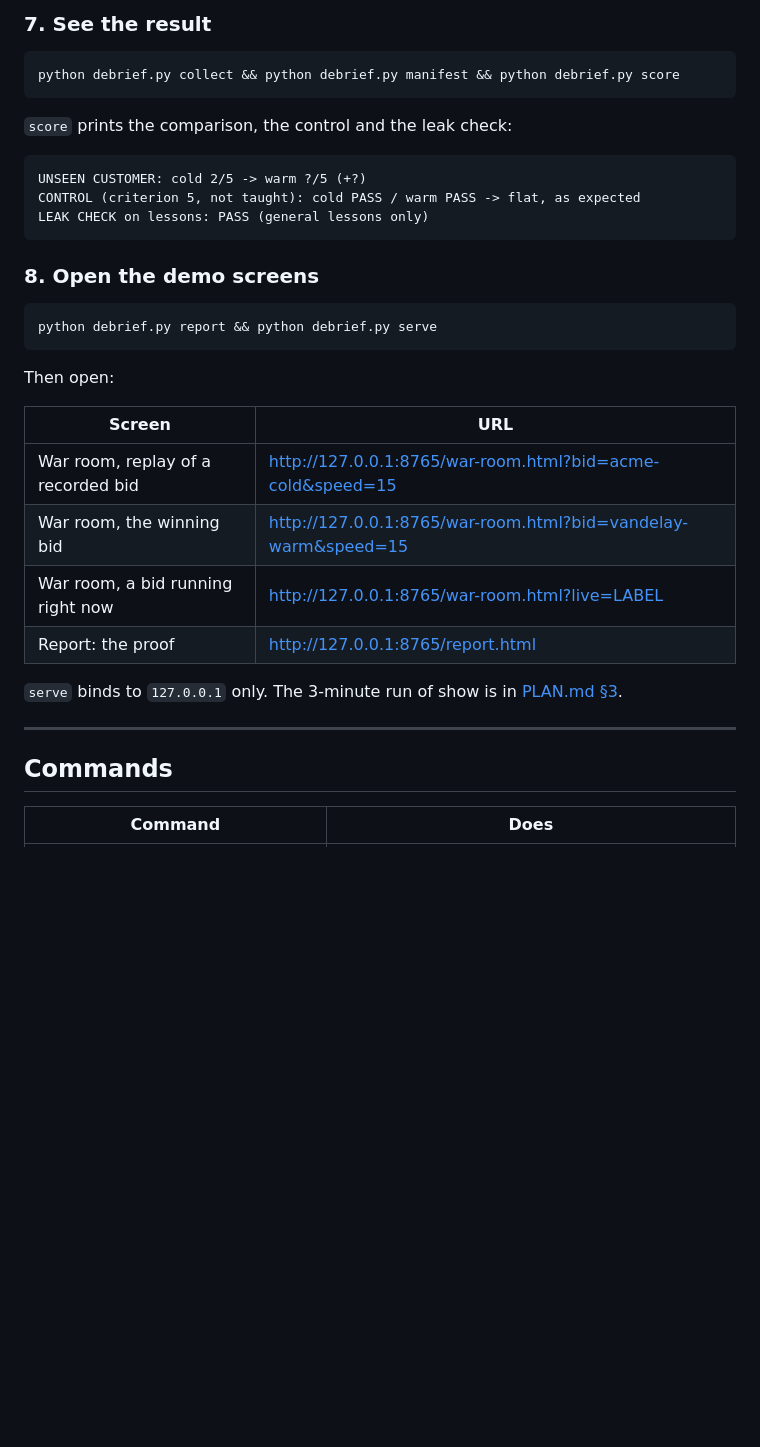
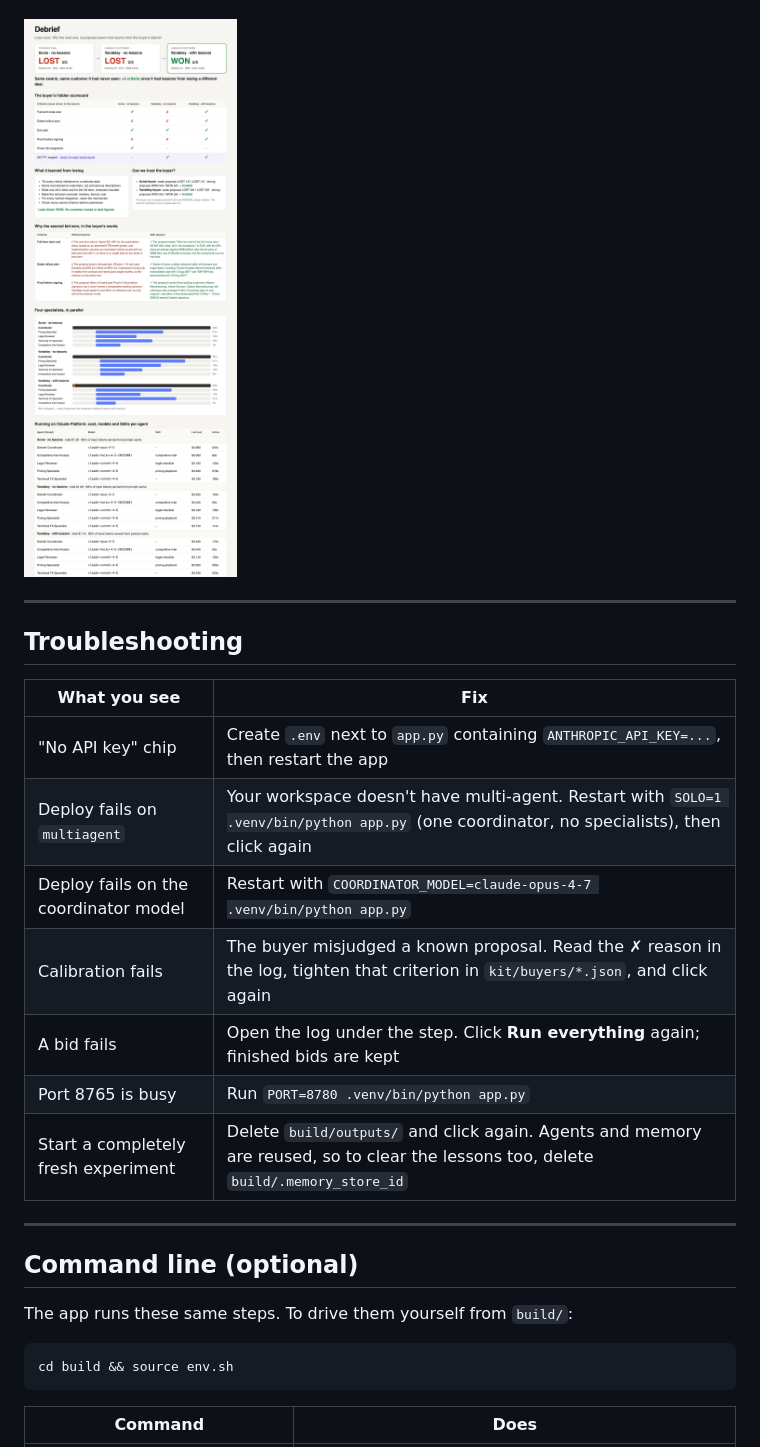
Before and after one commit to eilhamv/basecamp-hackathon, a Markdown page: README.md, the part around one of its changes. Drawn GitHub-style; pictures changed too: docs/report.png (added); blank space fills up the shorter version.

````diff
--- a/README.md
+++ b/README.md
@@ -116,36 +69,28 @@ A `[memory read] /mnt/memory/…` line should appear before the specialists are
-### 7. See the result
-
-```bash
-python debrief.py collect && python debrief.py manifest && python debrief.py score
-```
-
-`score` prints the comparison, the control and the leak check:
-```
-UNSEEN CUSTOMER: cold 2/5 -> warm ?/5 (+?)
-CONTROL (criterion 5, not taught): cold PASS / warm PASS -> flat, as expected
-LEAK CHECK on lessons: PASS (general lessons only)
-```
-
-### 8. Open the demo screens
-
-```bash
-python debrief.py report && python debrief.py serve
-```
-
-Then open:
-
-| Screen | URL |
-|---|---|
-| War room, replay of a recorded bid | http://127.0.0.1:8765/war-room.html?bid=acme-cold&speed=15 |
-| War room, the winning bid | http://127.0.0.1:8765/war-room.html?bid=vandelay-warm&speed=15 |
-| War room, a bid running right now | http://127.0.0.1:8765/war-room.html?live=LABEL |
-| Report: the proof | http://127.0.0.1:8765/report.html |
-
-`serve` binds to `127.0.0.1` only. The 3-minute run of show is in [PLAN.md §3](PLAN.md).
+![Report](docs/report.png)
 
 ---
 
-## Commands
+## Troubleshooting
+
+| What you see | Fix |
+|---|---|
+| "No API key" chip | Create `.env` next to `app.py` containing `ANTHROPIC_API_KEY=...`, then restart the app |
+| Deploy fails on `multiagent` | Your workspace doesn't have multi-agent. Restart with `SOLO=1 .venv/bin/python app.py` (one coordinator, no specialists), then click again |
+| Deploy fails on the coordinator model | Restart with `COORDINATOR_MODEL=claude-opus-4-7 .venv/bin/python app.py` |
+| Calibration fails | The buyer misjudged a known proposal. Read the ✗ reason in the log, tighten that criterion in `kit/buyers/*.json`, and click again |
+| A bid fails | Open the log under the step. Click **Run everything** again; finished bids are kept |
+| Port 8765 is busy | Run `PORT=8780 .venv/bin/python app.py` |
+| Start a completely fresh experiment | Delete `build/outputs/` and click again. Agents and memory are reused, so to clear the lessons too, delete `build/.memory_store_id` |
+
+---
+
+## Command line (optional)
+
+The app runs these same steps. To drive them yourself from `build/`:
+
+```bash
+cd build && source env.sh
+```
 
 | Command | Does |
 |---|---|
````
Also changed, not shown: other parts of README.md (+47 -104 lines), PLAN.md (+24 -23 lines), docs/demo-screen.png (deleted), docs/war-room.png (added), 6 other files.
